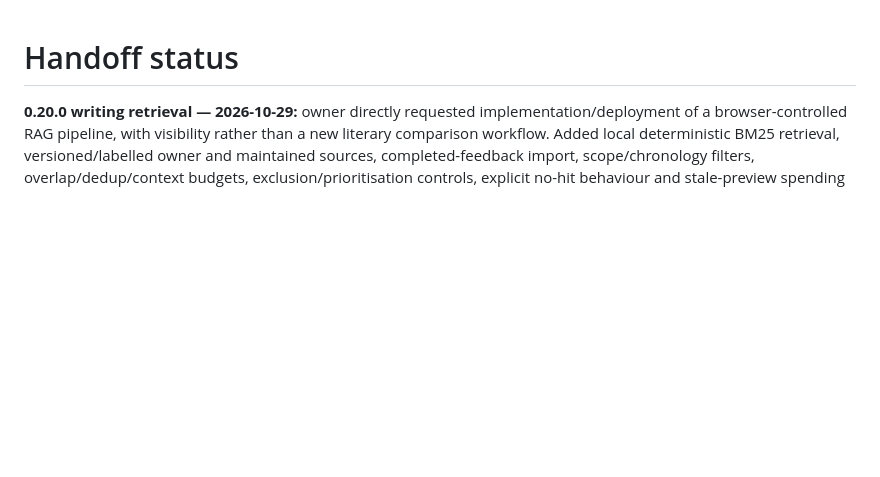
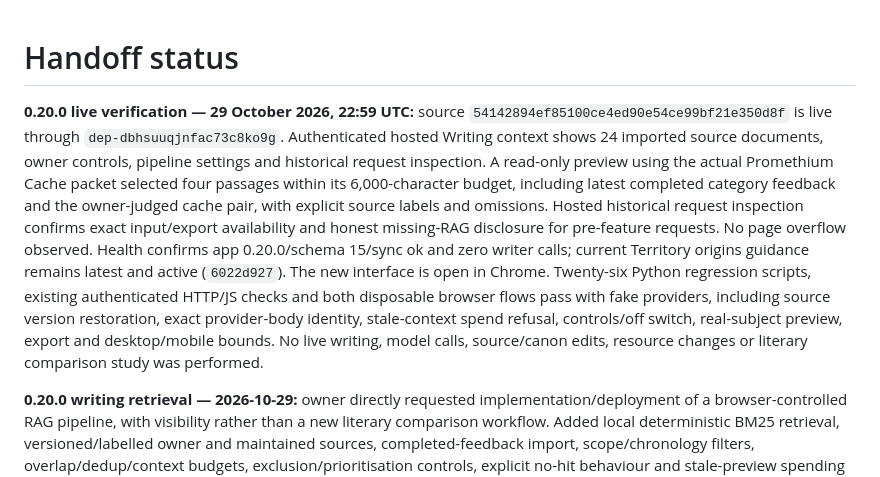
Before and after one commit to fryndlz/NCCE, a Markdown page: docs/HANDOFF_STATUS.md, the part around the change. Rendered like a GitHub page; blank space fills up the shorter version.

Commit message:
Record live writing retrieval verification [skip render]

```diff
--- a/docs/HANDOFF_STATUS.md
+++ b/docs/HANDOFF_STATUS.md
@@ -1,4 +1,6 @@
 # Handoff status
+
+**0.20.0 live verification — 29 October 2026, 22:59 UTC:** source `54142894ef85100ce4ed90e54ce99bf21e350d8f` is live through `dep-dbhsuuqjnfac73c8ko9g`. Authenticated hosted Writing context shows 24 imported source documents, owner controls, pipeline settings and historical request inspection. A read-only preview using the actual Promethium Cache packet selected four passages within its 6,000-character budget, including latest completed category feedback and the owner-judged cache pair, with explicit source labels and omissions. Hosted historical request inspection confirms exact input/export availability and honest missing-RAG disclosure for pre-feature requests. No page overflow observed. Health confirms app 0.20.0/schema 15/sync ok and zero writer calls; current Territory origins guidance remains latest and active (`6022d927`). The new interface is open in Chrome. Twenty-six Python regression scripts, existing authenticated HTTP/JS checks and both disposable browser flows pass with fake providers, including source version restoration, exact provider-body identity, stale-context spend refusal, controls/off switch, real-subject preview, export and desktop/mobile bounds. No live writing, model calls, source/canon edits, resource changes or literary comparison study was performed.
 
 **0.20.0 writing retrieval — 2026-10-29:** owner directly requested implementation/deployment of a browser-controlled RAG pipeline, with visibility rather than a new literary comparison workflow. Added local deterministic BM25 retrieval, versioned/labelled owner and maintained sources, completed-feedback import, scope/chronology filters, overlap/dedup/context budgets, exclusion/prioritisation controls, explicit no-hit behaviour and stale-preview spending protection. Shared planner freezes retrieved material for production and identical A/B packets; source data never overrides required policy. New Writing context navigation provides source editing/version inspection/text import, pipeline settings/off switch, real-subject/manual previews, every inclusion/exclusion reason, and exact historical provider inputs with JSON export and blind-verdict protection. Existing state/audit stores retain history; no new service, model, credentials, timer or schema migration. Full offline regression and authenticated browser verification use fake providers. See [Writing RAG](WRITING_RAG.md) for research adaptation, controls, boundaries and limitations. Live verification follows.
 
```
